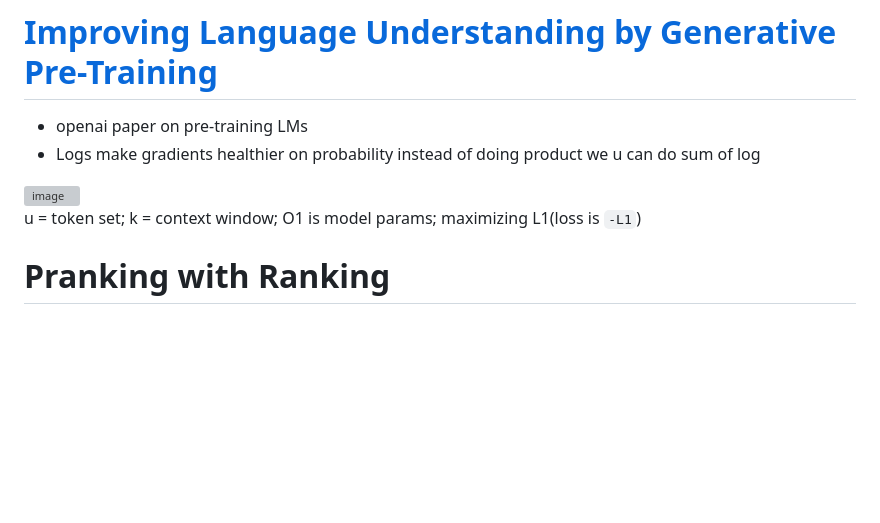
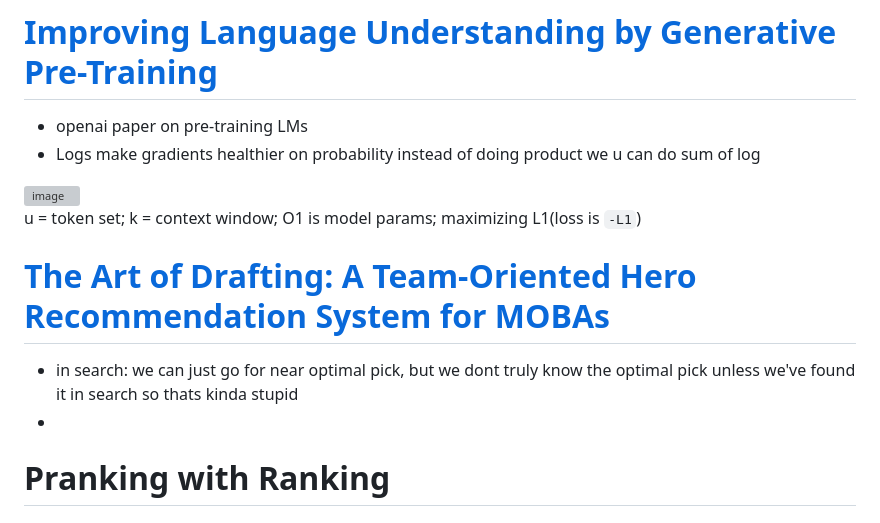
Before and after one commit to lipeeeee/notes, a Markdown page: proj/sol/paper_notes.md, the part around the change. GitHub-like rendering; blank space fills up the shorter version; grey boxes are pictures that could not be loaded.

Commit message:
"the art of drafting" xdd

```diff
--- a/proj/sol/paper_notes.md
+++ b/proj/sol/paper_notes.md
@@ -102,6 +102,9 @@ def neuron(inputs, weights, bias):
 
 u = token set; k = context window; O1 is model params; maximizing L1(loss is `-L1`)
 
+# [The Art of Drafting: A Team-Oriented Hero Recommendation System for MOBAs](https://arxiv.org/pdf/1806.10130)
+- in search: we can just go for near optimal pick, but we dont truly know the optimal pick unless we've found it in search so thats kinda stupid
+-
 
 # Pranking with Ranking
 # Learning to Rank using Gradient Descent
```
